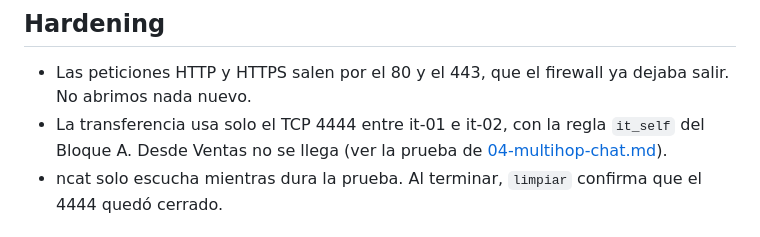
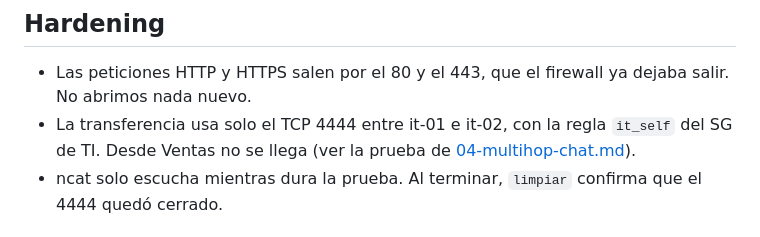
Before and after one commit to FerAHMz/proy-final-redes, a Markdown page: docs/lab7/05-ncat-http-transferencia.md, the part around the change. GitHub-like rendering.

Commit message:
docs: referencia a it_self por el SG de TI en el doc de ncat

```diff
--- a/docs/lab7/05-ncat-http-transferencia.md
+++ b/docs/lab7/05-ncat-http-transferencia.md
@@ -234,7 +234,7 @@ Borra los dos `.txt` y revisa que ya nadie esté escuchando en el 4444.
 ## Hardening
 
 - Las peticiones HTTP y HTTPS salen por el 80 y el 443, que el firewall ya dejaba salir. No abrimos nada nuevo.
-- La transferencia usa solo el TCP 4444 entre it-01 e it-02, con la regla `it_self` del Bloque A. Desde Ventas no se llega (ver la prueba de [04-multihop-chat.md](04-multihop-chat.md)).
+- La transferencia usa solo el TCP 4444 entre it-01 e it-02, con la regla `it_self` del SG de TI. Desde Ventas no se llega (ver la prueba de [04-multihop-chat.md](04-multihop-chat.md)).
 - ncat solo escucha mientras dura la prueba. Al terminar, `limpiar` confirma que el 4444 quedó cerrado.
 
 ## Fuentes
```
